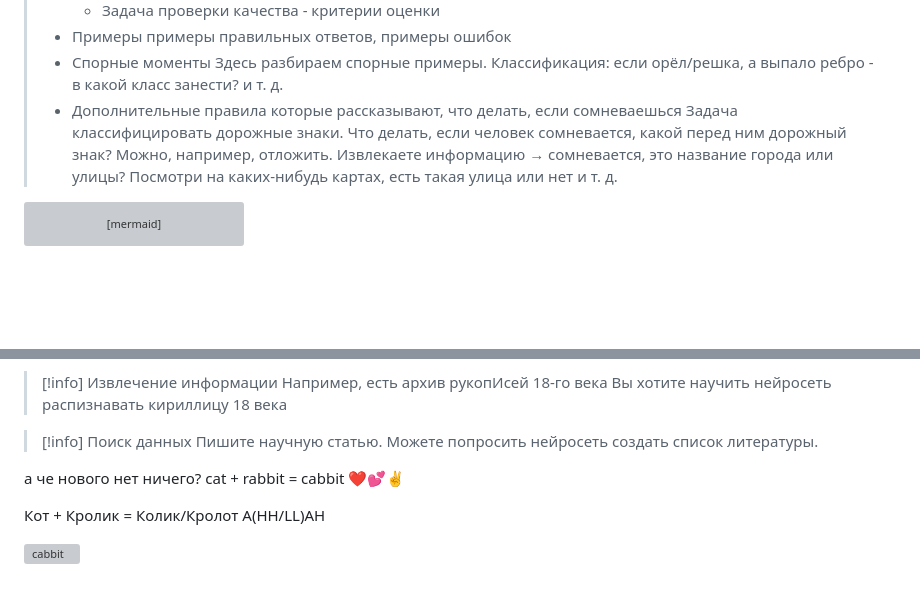
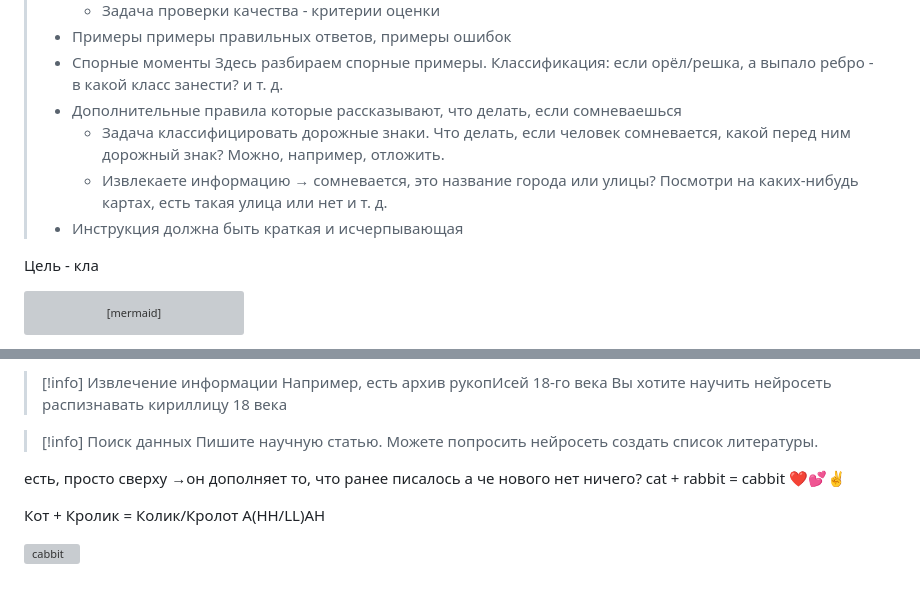
Before and after one commit to RomashkaHEHE/Lessons, a Markdown page: Миша-Рома-Влад/Сбор и верефикация данных/Лекция 10.03.md, 2 parts joined by grey strips. Rendered like a GitHub page; blank space fills up the shorter version; grey boxes are pictures that could not be loaded.

Commit message:
vault backup: 2026-03-10 15:20:17

```diff
--- a/Миша-Рома-Влад/Сбор и верефикация данных/Лекция 10.03.md
+++ b/Миша-Рома-Влад/Сбор и верефикация данных/Лекция 10.03.md
@@ -81,9 +81,12 @@
 >   и т. д.
 > - Дополнительные правила
 >   которые рассказывают, что делать, если сомневаешься
->   Задача классифицировать дорожные знаки. Что делать, если человек сомневается, какой перед ним дорожный знак? Можно, например, отложить.
->   Извлекаете информацию → сомневается, это название города или улицы? Посмотри на каких-нибудь картах, есть такая улица или нет
+>   - Задача классифицировать дорожные знаки. Что делать, если человек сомневается, какой перед ним дорожный знак? Можно, например, отложить.
+>   - Извлекаете информацию → сомневается, это название города или улицы? Посмотри на каких-нибудь картах, есть такая улица или нет
 >   и т. д.
+> - Инструкция должна быть краткая и исчерпывающая
+
+Цель - кла
 
 
 
@@ -129,7 +132,8 @@ flowchart TD
 > Пишите научную статью. Можете попросить нейросеть создать список литературы.
 
 
-
+есть, просто сверху
+→он дополняет то, что ранее писалось
 а че нового нет ничего? cat + rabbit = cabbit ❤️💕✌️
 
 Кот + Кролик = Колик/Кролот A(HH/LL)AH
```
